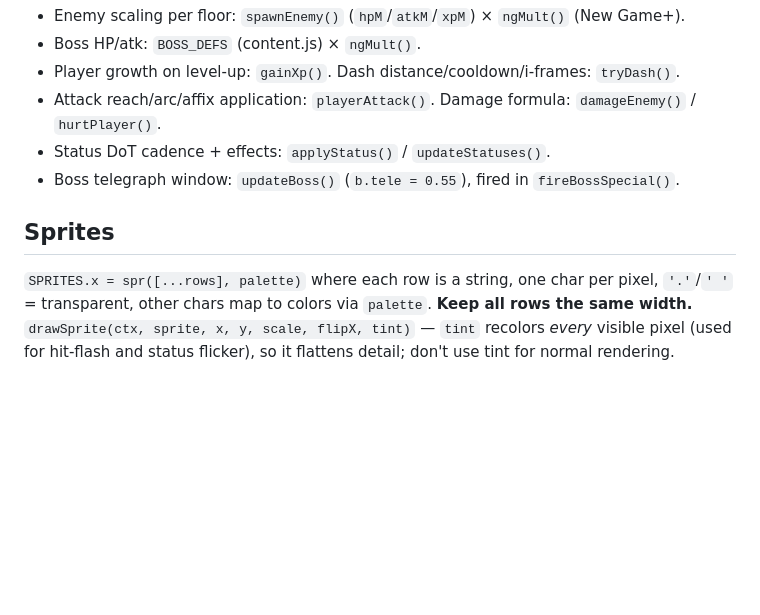
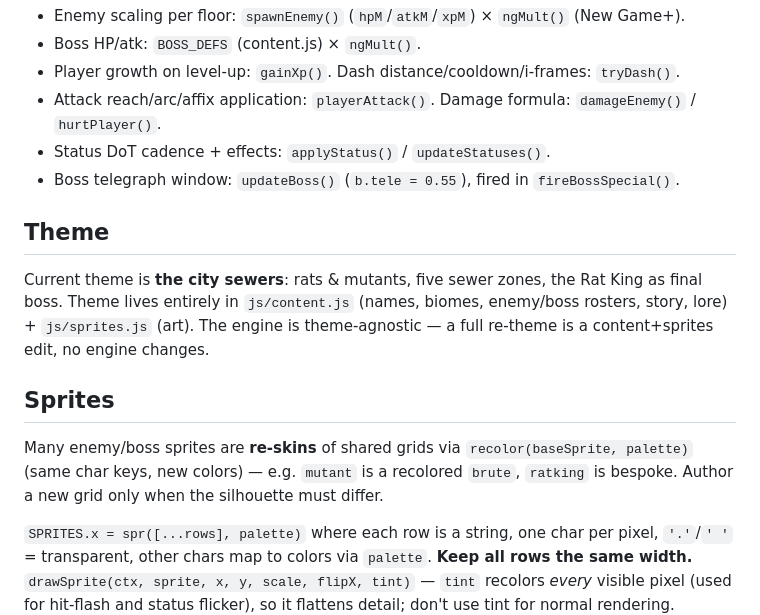
Before and after one commit to rasulov-emirlan/shardfall-game, a Markdown page: AGENTS.md, the part around the change. Rendered like a GitHub page; blank space fills up the shorter version.

```diff
--- a/AGENTS.md
+++ b/AGENTS.md
@@ -79,7 +79,18 @@ Almost everything is data in `js/content.js`:
 - Status DoT cadence + effects: `applyStatus()` / `updateStatuses()`.
 - Boss telegraph window: `updateBoss()` (`b.tele = 0.55`), fired in `fireBossSpecial()`.
 
+## Theme
+
+Current theme is **the city sewers**: rats & mutants, five sewer zones, the Rat King
+as final boss. Theme lives entirely in `js/content.js` (names, biomes, enemy/boss
+rosters, story, lore) + `js/sprites.js` (art). The engine is theme-agnostic — a full
+re-theme is a content+sprites edit, no engine changes.
+
 ## Sprites
+
+Many enemy/boss sprites are **re-skins** of shared grids via `recolor(baseSprite,
+palette)` (same char keys, new colors) — e.g. `mutant` is a recolored `brute`,
+`ratking` is bespoke. Author a new grid only when the silhouette must differ.
 
 `SPRITES.x = spr([...rows], palette)` where each row is a string, one char per pixel,
 `'.'`/`' '` = transparent, other chars map to colors via `palette`. **Keep all rows the
```
Also changed, not shown: README.md (+14 -7 lines), docs/pause.png (added), docs/ratking.png (added), docs/screenshot.png, docs/title.png (added), 7 other files.
